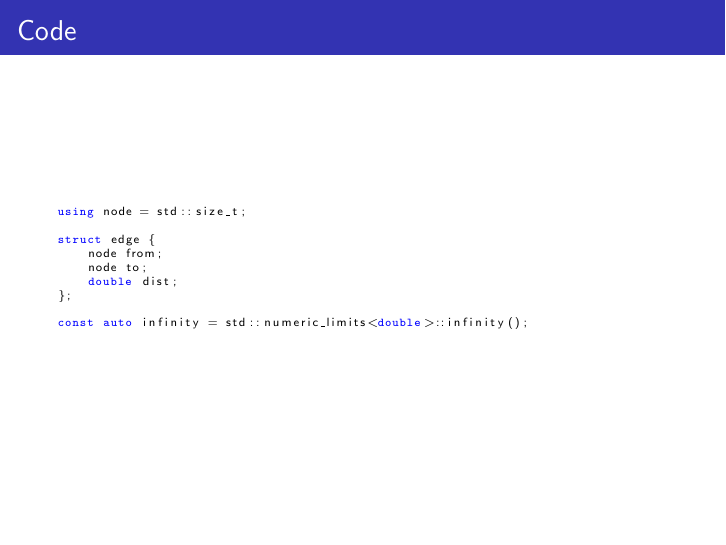
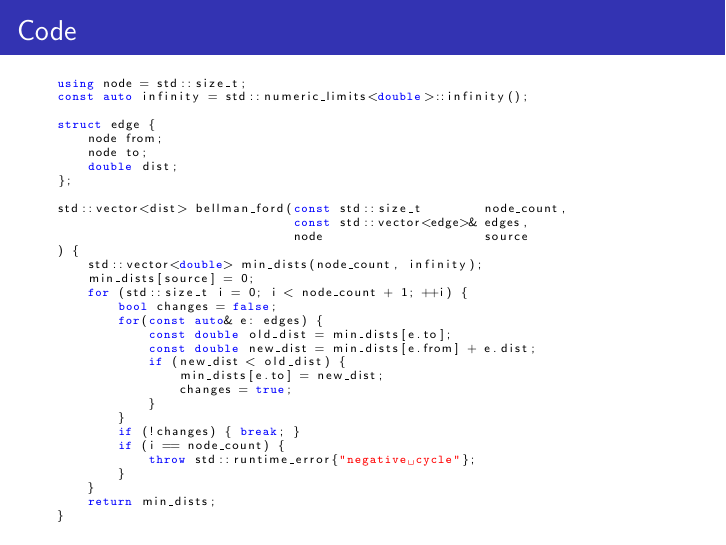
Before and after one commit to Fiona-J-W/ICPC-Graphen, LaTeX slides (main.tex, which reads florian.tex): page 70 of 93 before the commit and page 70 of 92 after it. Compiled offline with pdfLaTeX.

Commit message:
Code von Bellman-Ford auf eine Folie

```diff
--- a/florian.tex
+++ b/florian.tex
@@ -194,6 +194,7 @@ Dijkstra kommt nicht mit negativen Kanten zurecht
 \begin{frame}[fragile]{Code}
 \begin{lstlisting}[basicstyle=\tiny]
 using node = std::size_t;
+const auto infinity = std::numeric_limits<double>::infinity();
 
 struct edge {
     node from;
@@ -201,13 +202,6 @@ struct edge {
     double dist;
 };
 
-const auto infinity = std::numeric_limits<double>::infinity();
-\end{lstlisting}
-\end{frame}
-
-\begin{frame}[fragile]{Code}
-
-\begin{lstlisting}[basicstyle=\tiny]
 std::vector<dist> bellman_ford(const std::size_t        node_count,
                                const std::vector<edge>& edges,
                                node                     source
```
